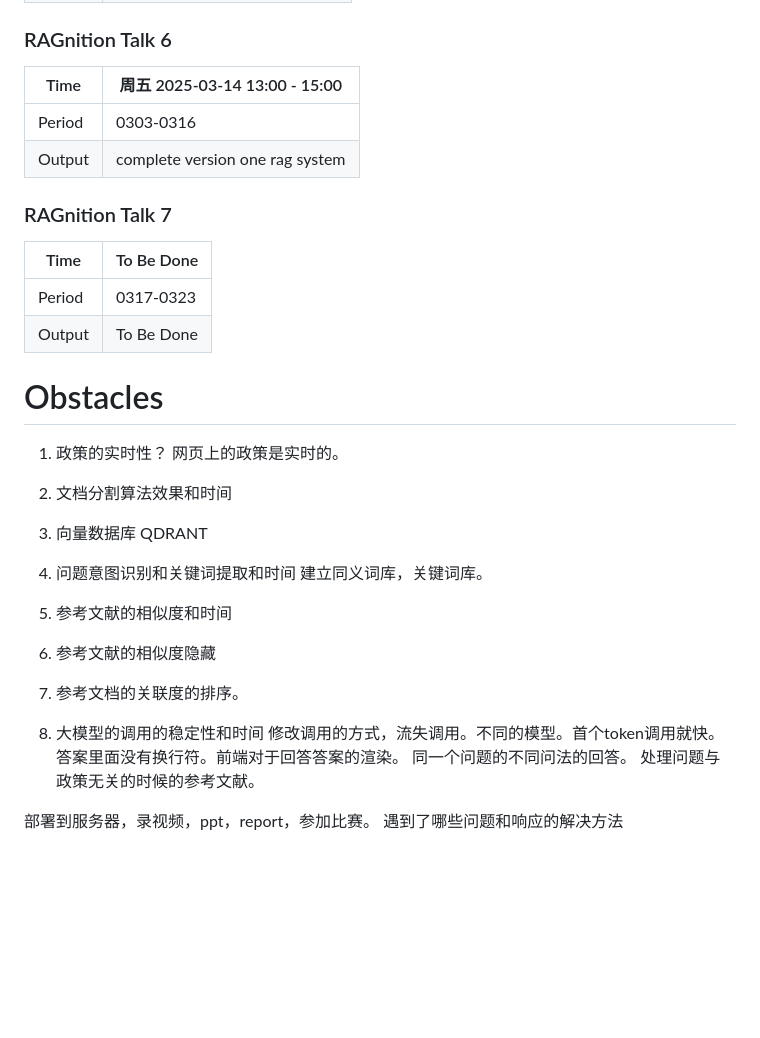
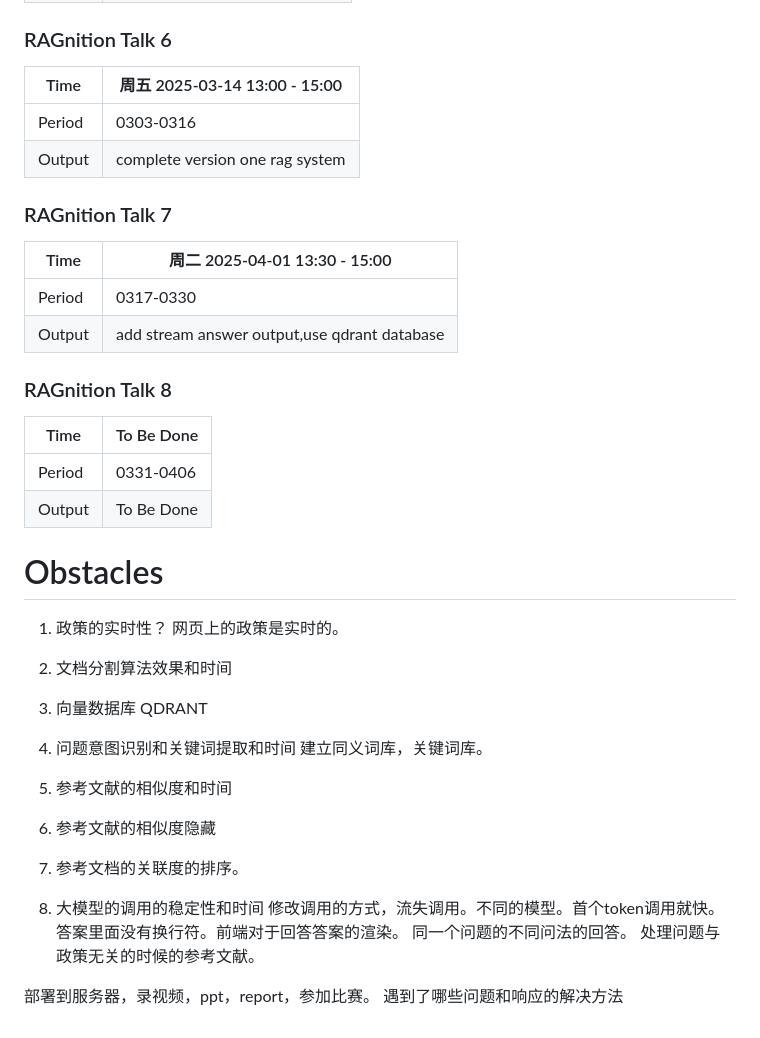
Before and after one commit to RockyRori/RAGnition, a Markdown page: README.md, the part around the change. Rendered like a GitHub page; blank space fills up the shorter version.

Commit message:
[doc]group meeting conclusion

```diff
--- a/README.md
+++ b/README.md
@@ -99,25 +99,32 @@ QA system is both efficient and accurate for real-time policy inquiries.
 
 ### RAGnition Talk 6
 
-| Time   | 周五 2025-03-14 13:00 - 15:00 |
-|--------|------------|
-| Period | 0303-0316  |
+| Time   | 周五 2025-03-14 13:00 - 15:00     |
+|--------|---------------------------------|
+| Period | 0303-0316                       |
 | Output | complete version one rag system |
 
 ### RAGnition Talk 7
 
+| Time   | 周二 2025-04-01 13:30 - 15:00                  |
+|--------|----------------------------------------------|
+| Period | 0317-0330                                    |
+| Output | add stream answer output,use qdrant database |
+
+### RAGnition Talk 8
+
 | Time   | To Be Done |
 |--------|------------|
-| Period | 0317-0323  |
+| Period | 0331-0406  |
 | Output | To Be Done |
 
 # Obstacles
 
 1. 政策的实时性？
-网页上的政策是实时的。
+   网页上的政策是实时的。
 
 2. 文档分割算法效果和时间
-3. 向量数据库  QDRANT
+3. 向量数据库 QDRANT
 
 4. 问题意图识别和关键词提取和时间
    建立同义词库，关键词库。
@@ -131,6 +138,5 @@ QA system is both efficient and accurate for real-time policy inquiries.
    同一个问题的不同问法的回答。
    处理问题与政策无关的时候的参考文献。
 
-
 部署到服务器，录视频，ppt，report，参加比赛。
 遇到了哪些问题和响应的解决方法
```
